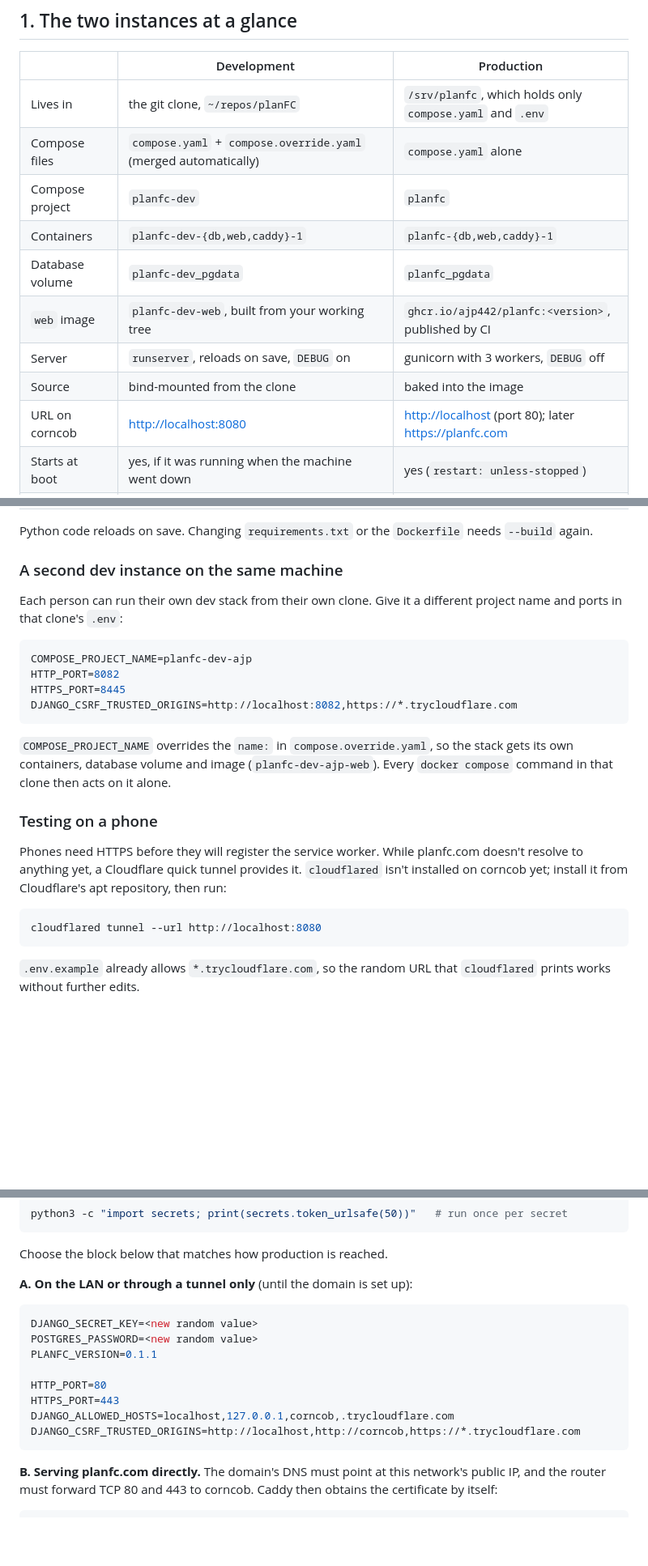
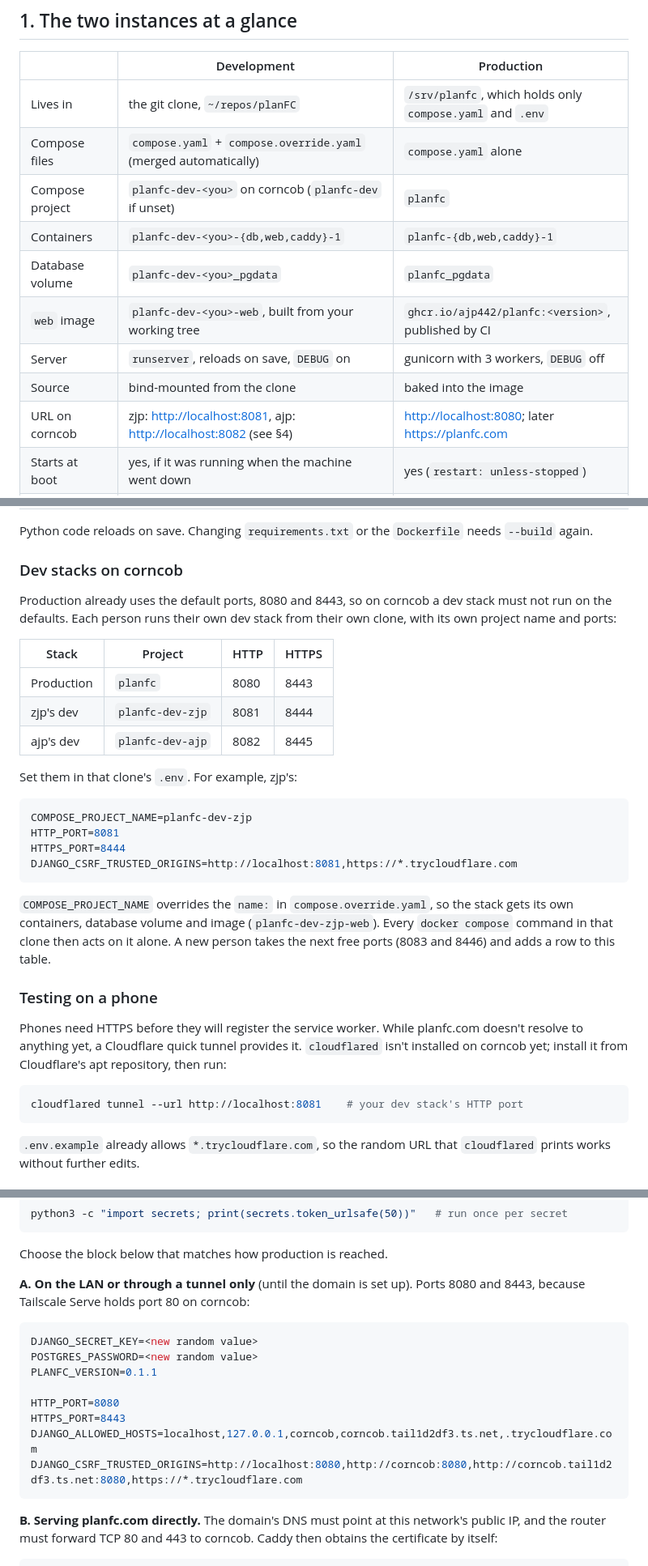
Before and after one commit to ajp442/planFC, a Markdown page: docs/DEPLOYMENT.md, 3 parts joined by grey strips. Shown at 81% size. GitHub-like rendering; blank space fills up the shorter version.

Commit message:
Document corncob's port layout: production 8080, dev stacks 8081+
Production on corncob now runs on 8080/8443 (Tailscale Serve holds port 80),
so dev stacks can no longer use the defaults. Each person's clone sets its own
project name and ports: zjp on 8081/8444, ajp on 8082/8445.

Co-Authored-By: Claude Opus 5.5 <noreply@anthropic.com>

````diff
--- a/docs/DEPLOYMENT.md
+++ b/docs/DEPLOYMENT.md
@@ -26,13 +26,13 @@ laptop should host production at all, see the hosting notes in
 |---|---|---|
 | Lives in | the git clone, `~/repos/planFC` | `/srv/planfc`, which holds only `compose.yaml` and `.env` |
 | Compose files | `compose.yaml` + `compose.override.yaml` (merged automatically) | `compose.yaml` alone |
-| Compose project | `planfc-dev` | `planfc` |
-| Containers | `planfc-dev-{db,web,caddy}-1` | `planfc-{db,web,caddy}-1` |
-| Database volume | `planfc-dev_pgdata` | `planfc_pgdata` |
-| `web` image | `planfc-dev-web`, built from your working tree | `ghcr.io/ajp442/planfc:<version>`, published by CI |
+| Compose project | `planfc-dev-<you>` on corncob (`planfc-dev` if unset) | `planfc` |
+| Containers | `planfc-dev-<you>-{db,web,caddy}-1` | `planfc-{db,web,caddy}-1` |
+| Database volume | `planfc-dev-<you>_pgdata` | `planfc_pgdata` |
+| `web` image | `planfc-dev-<you>-web`, built from your working tree | `ghcr.io/ajp442/planfc:<version>`, published by CI |
 | Server | `runserver`, reloads on save, `DEBUG` on | gunicorn with 3 workers, `DEBUG` off |
 | Source | bind-mounted from the clone | baked into the image |
-| URL on corncob | <http://localhost:8080> | <http://localhost> (port 80); later <https://planfc.com> |
+| URL on corncob | zjp: <http://localhost:8081>, ajp: <http://localhost:8082> (see §4) | <http://localhost:8080>; later <https://planfc.com> |
 | Starts at boot | yes, if it was running when the machine went down | yes (`restart: unless-stopped`) |
 | Looks like | amber "FC DEV" icon, named **planFC Dev**, a Development badge on the page | green "FC" icon, named **planFC** |
 | Version shown | `dev` | the release, e.g. `0.1.3 (a1b2c3d)` |
@@ -112,21 +115,31 @@ the service worker as registered.
 Python code reloads on save. Changing `requirements.txt` or the `Dockerfile` needs
 `--build` again.
 
-### A second dev instance on the same machine
+### Dev stacks on corncob
 
-Each person can run their own dev stack from their own clone. Give it a
-different project name and ports in that clone's `.env`:
+Production already uses the default ports, 8080 and 8443, so on corncob a dev
+stack must not run on the defaults. Each person runs their own dev stack from
+their own clone, with its own project name and ports:
+
+| Stack | Project | HTTP | HTTPS |
+|---|---|---|---|
+| Production | `planfc` | 8080 | 8443 |
+| zjp's dev | `planfc-dev-zjp` | 8081 | 8444 |
+| ajp's dev | `planfc-dev-ajp` | 8082 | 8445 |
+
+Set them in that clone's `.env`. For example, zjp's:
 
 ```ini
-COMPOSE_PROJECT_NAME=planfc-dev-ajp
-HTTP_PORT=8082
-HTTPS_PORT=8445
-DJANGO_CSRF_TRUSTED_ORIGINS=http://localhost:8082,https://*.trycloudflare.com
+COMPOSE_PROJECT_NAME=planfc-dev-zjp
+HTTP_PORT=8081
+HTTPS_PORT=8444
+DJANGO_CSRF_TRUSTED_ORIGINS=http://localhost:8081,https://*.trycloudflare.com
 ```
 
 `COMPOSE_PROJECT_NAME` overrides the `name:` in `compose.override.yaml`, so the
-stack gets its own containers, database volume and image (`planfc-dev-ajp-web`).
-Every `docker compose` command in that clone then acts on it alone.
+stack gets its own containers, database volume and image (`planfc-dev-zjp-web`).
+Every `docker compose` command in that clone then acts on it alone. A new person
+takes the next free ports (8083 and 8446) and adds a row to this table.
 
 ### Testing on a phone
 
@@ -136,7 +149,7 @@ doesn't resolve to anything yet, a Cloudflare quick tunnel provides it.
 repository, then run:
 
 ```sh
-cloudflared tunnel --url http://localhost:8080
+cloudflared tunnel --url http://localhost:8081    # your dev stack's HTTP port
 ```
 
 `.env.example` already allows `*.trycloudflare.com`, so the random URL that
@@ -188,17 +201,18 @@ python3 -c "import secrets; print(secrets.token_urlsafe(50))"   # run once per s
 
 Choose the block below that matches how production is reached.
 
-**A. On the LAN or through a tunnel only** (until the domain is set up):
+**A. On the LAN or through a tunnel only** (until the domain is set up). Ports
+8080 and 8443, because Tailscale Serve holds port 80 on corncob:
 
 ```ini
 DJANGO_SECRET_KEY=<new random value>
 POSTGRES_PASSWORD=<new random value>
 PLANFC_VERSION=0.1.1
 
-HTTP_PORT=80
-HTTPS_PORT=443
-DJANGO_ALLOWED_HOSTS=localhost,127.0.0.1,corncob,.trycloudflare.com
-DJANGO_CSRF_TRUSTED_ORIGINS=http://localhost,http://corncob,https://*.trycloudflare.com
+HTTP_PORT=8080
+HTTPS_PORT=8443
+DJANGO_ALLOWED_HOSTS=localhost,127.0.0.1,corncob,corncob.tail1d2df3.ts.net,.trycloudflare.com
+DJANGO_CSRF_TRUSTED_ORIGINS=http://localhost:8080,http://corncob:8080,http://corncob.tail1d2df3.ts.net:8080,https://*.trycloudflare.com
 ```
 
 **B. Serving planfc.com directly.** The domain's DNS must point at this network's
````
Also changed, not shown: other parts of docs/DEPLOYMENT.md (+10 -7 lines), README.md (+3 -1 lines), docs/ARCHITECTURE.md (+4 -3 lines).
